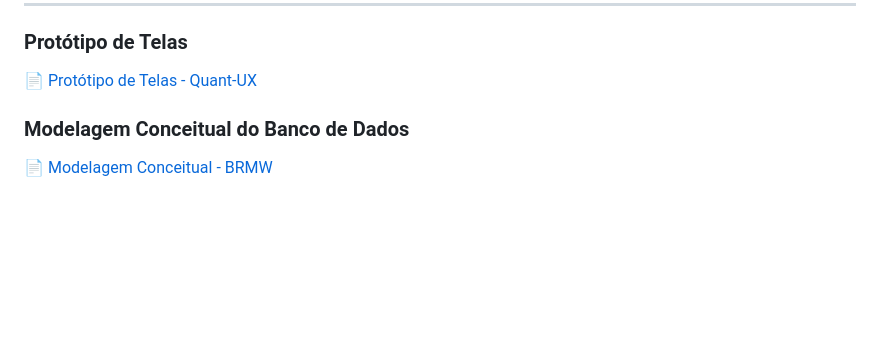
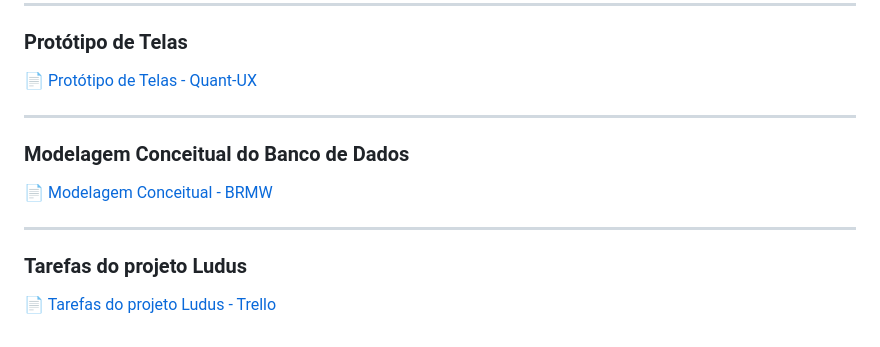
Before and after one commit to LarissaSCordeiro/Ludus, a Markdown page: README.md, the part around the change. Drawn GitHub-style; blank space fills up the shorter version.

```diff
--- a/README.md
+++ b/README.md
@@ -112,6 +112,14 @@ Criar uma plataforma acessível e intuitiva que valorize os jogos independentes
 
 📄 [Protótipo de Telas - Quant-UX](https://app.quant-ux.com/#/apps/67fd3ecb9491e13d3f5568ab.html)
 
+---
+
 ### Modelagem Conceitual do Banco de Dados
 
 📄 [Modelagem Conceitual - BRMW](https://app.brmodeloweb.com/#!/publicview/682fa3cf3f13e92855006cfa)
+
+---
+
+### Tarefas do projeto Ludus
+
+📄 [Tarefas do projeto Ludus - Trello](https://trello.com/invite/b/683359db20f1ee4069dbd58c/ATTI3837de042cc65c0fa5809bb590371ec8FA985B46/tarefas-do-projeto-ludus)
```
